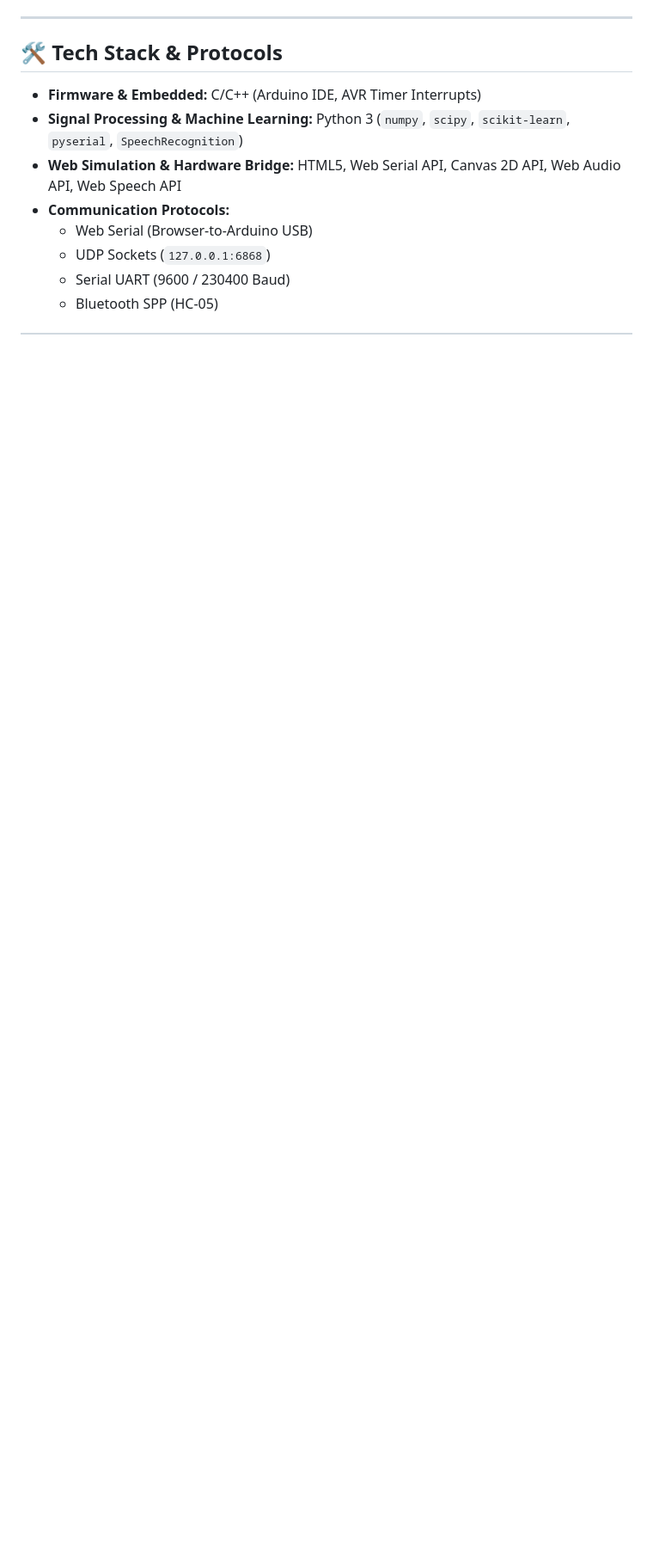
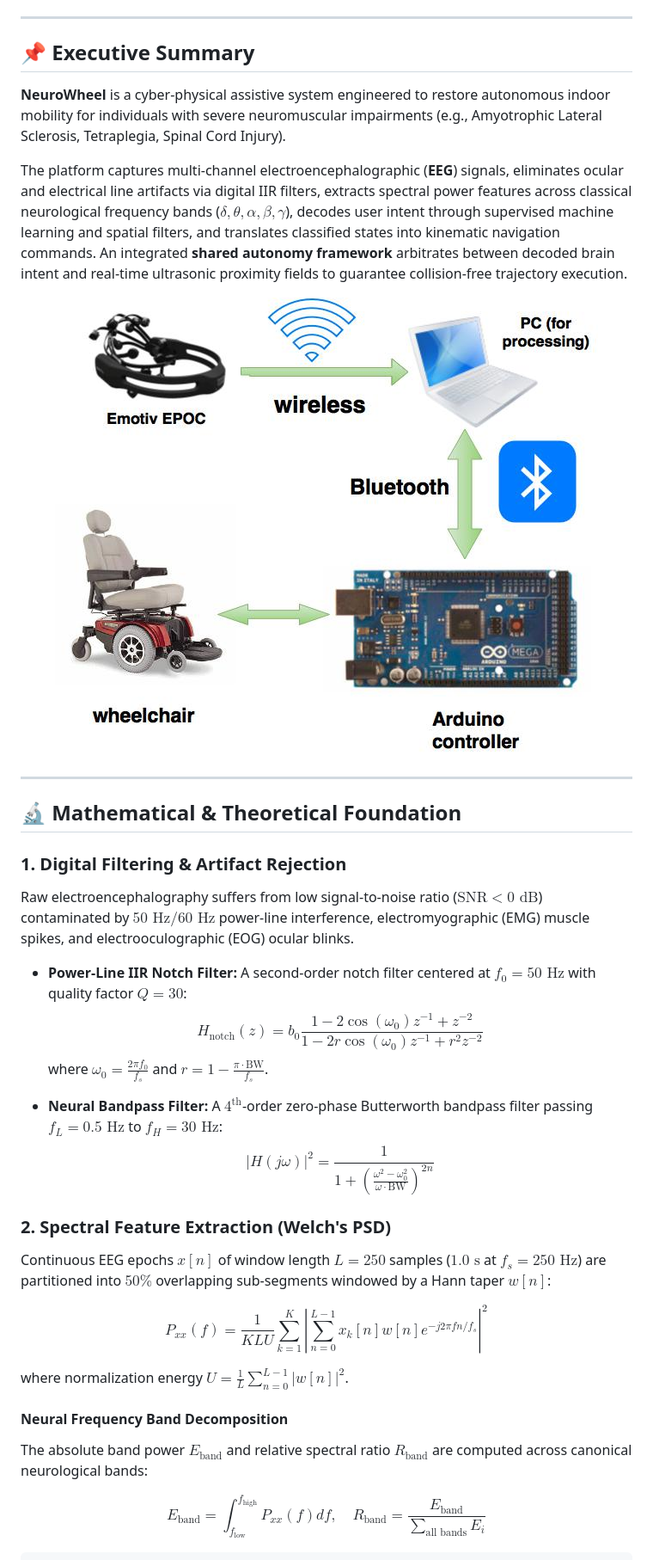
Before and after one commit to techindro/Wheelchair-controlled-by-Brain-signals-, a Markdown page: README.md, the part around one of its changes. Shown at 86% size. GitHub-like rendering; blank space fills up the shorter version.

```diff
--- a/README.md
+++ b/README.md
@@ -46,13 +17,37 @@ An end-to-end **Brain-Computer Interface (BCI)** assistive mobility system. The
 
 ---
 
-## 🛠️ Tech Stack & Protocols
+## 📌 Executive Summary
 
-- **Firmware & Embedded:** C/C++ (Arduino IDE, AVR Timer Interrupts)
-- **Signal Processing & Machine Learning:** Python 3 (`numpy`, `scipy`, `scikit-learn`, `pyserial`, `SpeechRecognition`)
-- **Web Simulation & Hardware Bridge:** HTML5, Web Serial API, Canvas 2D API, Web Audio API, Web Speech API
-- **Communication Protocols:**
-  - Web Serial (Browser-to-Arduino USB)
-  - UDP Sockets (`127.0.0.1:6868`)
-  - Serial UART (9600 / 230400 Baud)
-  - Bluetooth SPP (HC-05)
+**NeuroWheel** is a cyber-physical assistive system engineered to restore autonomous indoor mobility for individuals with severe neuromuscular impairments (e.g., Amyotrophic Lateral Sclerosis, Tetraplegia, Spinal Cord Injury).
+
+The platform captures multi-channel electroencephalographic (**EEG**) signals, eliminates ocular and electrical line artifacts via digital IIR filters, extracts spectral power features across classical neurological frequency bands ($\delta, \theta, \alpha, \beta, \gamma$), decodes user intent through supervised machine learning and spatial filters, and translates classified states into kinematic navigation commands. An integrated **shared autonomy framework** arbitrates between decoded brain intent and real-time ultrasonic proximity fields to guarantee collision-free trajectory execution.
+
+![BCI System Architecture Flowchart](images/bci.png)
+
+---
+
+## 🔬 Mathematical & Theoretical Foundation
+
+### 1. Digital Filtering & Artifact Rejection
+Raw electroencephalography suffers from low signal-to-noise ratio ($\text{SNR} < 0\text{ dB}$) contaminated by $50\text{ Hz} / 60\text{ Hz}$ power-line interference, electromyographic (EMG) muscle spikes, and electrooculographic (EOG) ocular blinks.
+
+- **Power-Line IIR Notch Filter:** A second-order notch filter centered at $f_0 = 50\text{ Hz}$ with quality factor $Q = 30$:
+  $$H_{\text{notch}}(z) = b_0 \frac{1 - 2\cos(\omega_0)z^{-1} + z^{-2}}{1 - 2r\cos(\omega_0)z^{-1} + r^2 z^{-2}}$$
+  where $\omega_0 = \frac{2\pi f_0}{f_s}$ and $r = 1 - \frac{\pi \cdot \text{BW}}{f_s}$.
+
+- **Neural Bandpass Filter:** A $4^{\text{th}}$-order zero-phase Butterworth bandpass filter passing $f_L = 0.5\text{ Hz}$ to $f_H = 30\text{ Hz}$:
+  $$|H(j\omega)|^2 = \frac{1}{1 + \left(\frac{\omega^2 - \omega_0^2}{\omega \cdot \text{BW}}\right)^{2n}}$$
+
+### 2. Spectral Feature Extraction (Welch's PSD)
+Continuous EEG epochs $x[n]$ of window length $L = 250$ samples ($1.0\text{ s}$ at $f_s = 250\text{ Hz}$) are partitioned into $50\%$ overlapping sub-segments windowed by a Hann taper $w[n]$:
+
+$$P_{xx}(f) = \frac{1}{K L U} \sum_{k=1}^K \left| \sum_{n=0}^{L-1} x_k[n] w[n] e^{-j 2\pi f n / f_s} \right|^2$$
+
+where normalization energy $U = \frac{1}{L} \sum_{n=0}^{L-1} |w[n]|^2$.
+
+#### Neural Frequency Band Decomposition
+The absolute band power $E_{\text{band}}$ and relative spectral ratio $R_{\text{band}}$ are computed across canonical neurological bands:
+
+$$E_{\text{band}} = \int_{f_{\text{low}}}^{f_{\text{high}}} P_{xx}(f) df, \quad R_{\text{band}} = \frac{E_{\text{band}}}{\sum_{\text{all bands}} E_i}$$
+
```
Also changed, not shown: other parts of README.md (+197 -140 lines).
